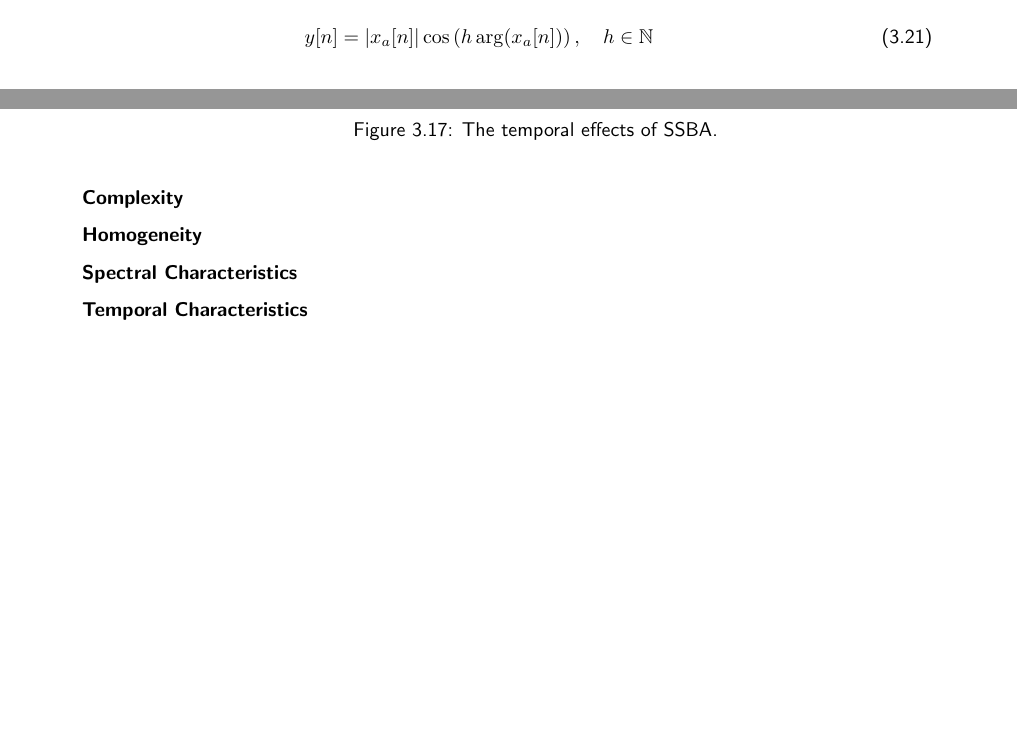
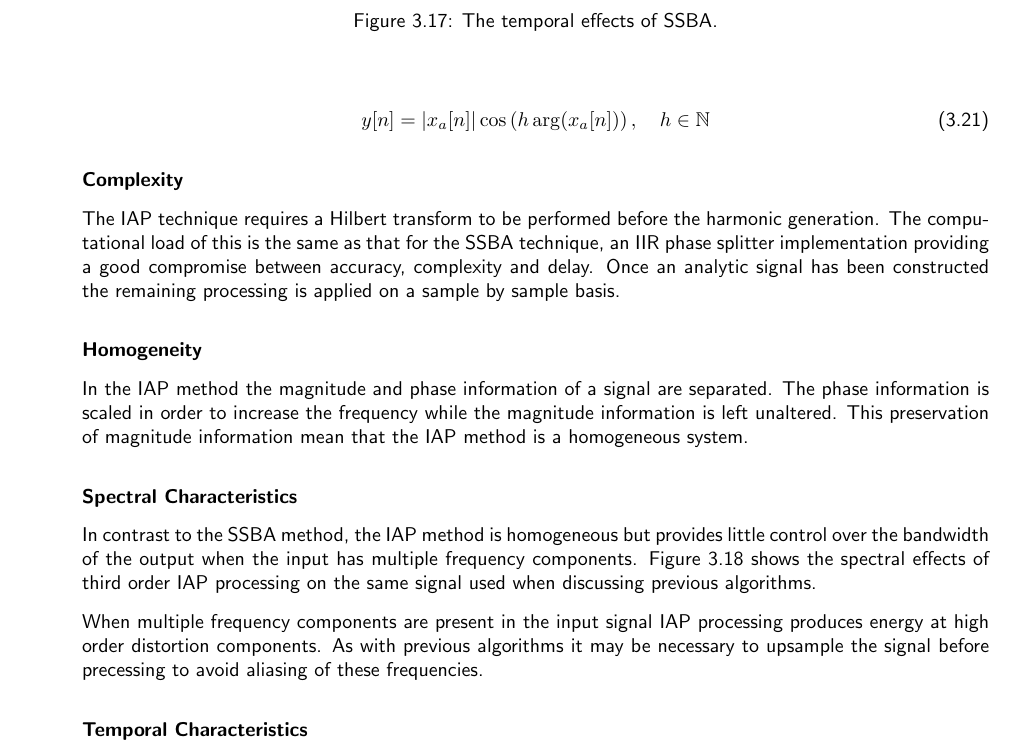
Before and after one commit to seanlikeskites/Thesis, a LaTeX thesis (Sean_Enderby_Thesis.tex, which reads chapter3/chapter3.tex): two parts of pages 28 and 29 of 38 before the commit and part of page 29 of 39 after it, the two joined at a grey line, cut so that both start at the same text, the shorter picture padded with empty space. Compiled offline with pdfLaTeX.

Commit message:
and there was instantneous glory

```diff
--- a/chapter3/chapter3.tex
+++ b/chapter3/chapter3.tex
@@ -1188,5 +1188,19 @@
 		\end{equation}
 
 		\subsubsection*{Complexity}
+			The IAP technique requires a Hilbert transform to be performed before the harmonic generation. The
+			computational load of this is the same as that for the SSBA technique, an IIR phase splitter
+			implementation providing a good compromise between accuracy, complexity and delay. Once an analytic
+			signal has been constructed the remaining processing is applied on a sample by sample basis.
+
 		\subsubsection*{Homogeneity}
+			In the IAP method the magnitude and phase information of a signal are separated. The phase
+			information is scaled in order to increase the frequency while the magnitude information is left
+			unaltered. This preservation of magnitude information mean that the IAP method is a homogeneous
+			system.
+
 		\subsubsection*{Spectral Characteristics}
+			In contrast to the SSBA method, the IAP method is homogeneous but provides little control over the
+			bandwidth of the output when the input has multiple frequency components. Figure
+			\ref{fig:IAP3Spectra} shows the spectral effects of third order IAP processing on the same signal
+			used when discussing previous algorithms.
@@ -1192,0 +1213,6 @@
+				\label{fig:IAP3Spectra}
+			\end{figure}
+
+			When multiple frequency components are present in the input signal IAP processing produces energy
+			at high order distortion components. As with previous algorithms it may be necessary to upsample
+			the signal before precessing to avoid aliasing of these frequencies.
```
Also changed, not shown: chapter3/Images/CubedSpectra.eps, chapter3/Images/IAP3Spectra.eps, chapter3/Images/IAPTemporalEffects.eps (added), chapter3/Images/RaisedToTwoAndAHalfSpectra.eps, chapter3/Images/SpectralFoldingSpectrum.eps, chapter3/Images/SpectralReplicationSpectrum.eps, chapter3/Images/SpectralStretchingSpectrum.eps, chapter3/chapter3.tex (29 more changed lines).
